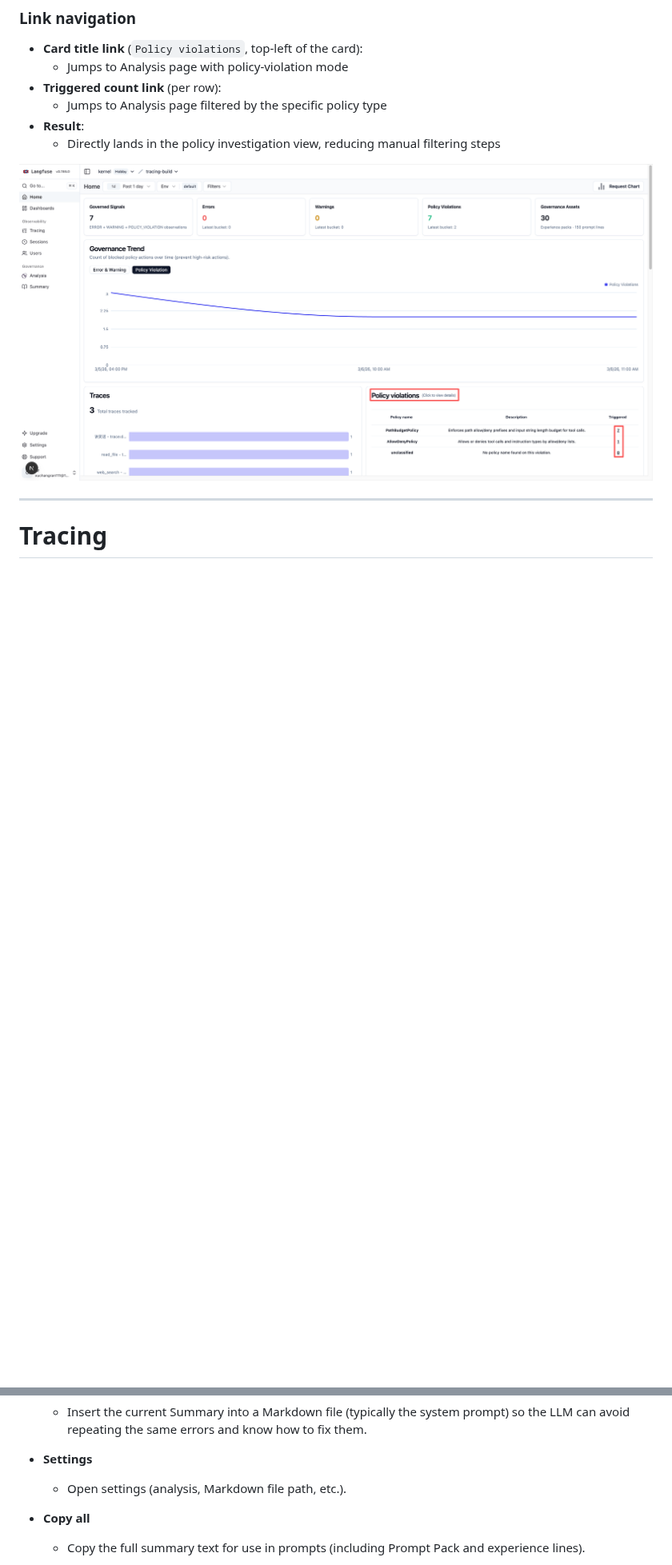
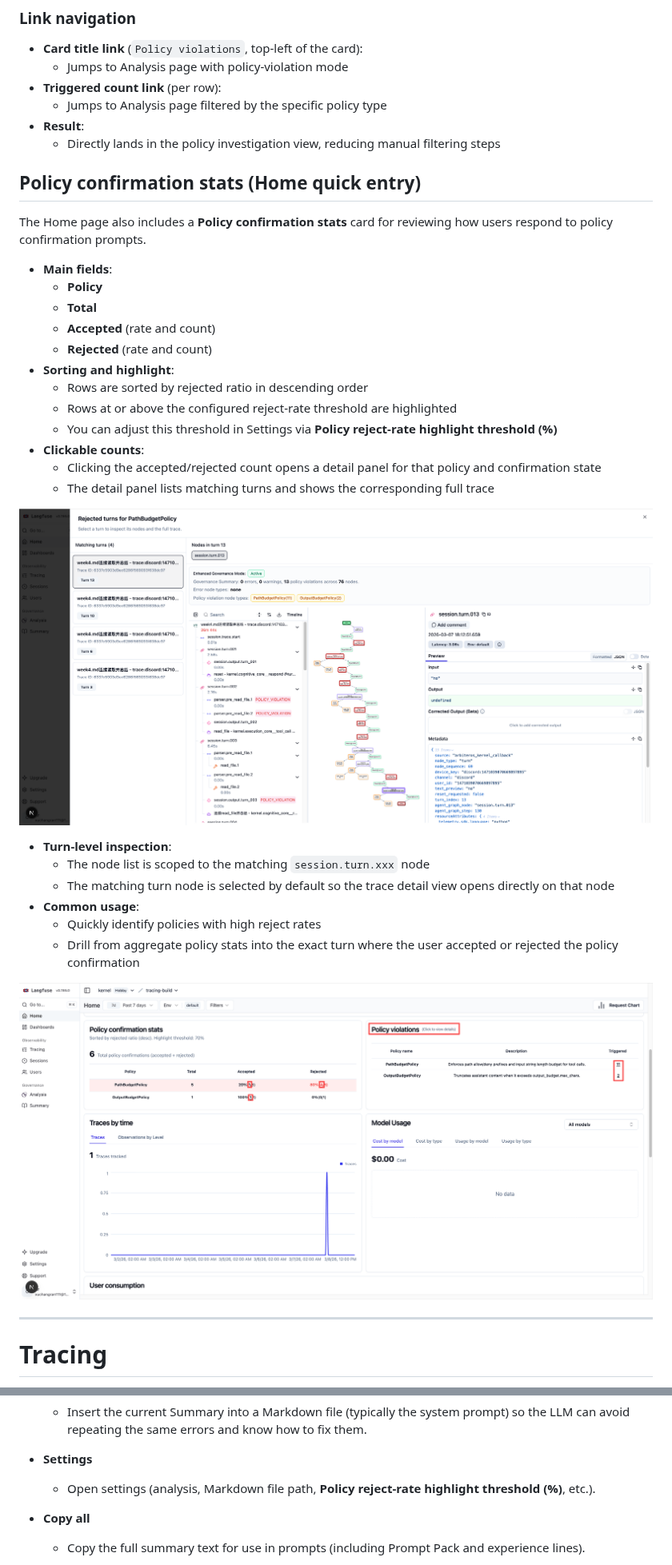
Before and after one commit to cure-lab/ArbiterOS, a Markdown page: docs/visualization.md, 2 parts joined by grey strips. Shown at 80% size. GitHub-like rendering; pictures changed too: docs/images/langfuse/count_details.png (added), docs/images/langfuse/policy-card.png (added), docs/images/langfuse/policy-violation-card.png (deleted); blank space fills up the shorter version.

Commit message:
fix: update doc

```diff
--- a/docs/visualization.md
+++ b/docs/visualization.md
@@ -80,7 +80,38 @@ The Home page includes a **Policy violations** table card for policy-focused tri
 - **Result**:
   - Directly lands in the policy investigation view, reducing manual filtering steps
 
-![Policy violations card](./images/langfuse/policy-violation-card.png)
+## Policy confirmation stats (Home quick entry)
+
+The Home page also includes a **Policy confirmation stats** card for reviewing
+how users respond to policy confirmation prompts.
+
+- **Main fields**:
+  - **Policy**
+  - **Total**
+  - **Accepted** (rate and count)
+  - **Rejected** (rate and count)
+- **Sorting and highlight**:
+  - Rows are sorted by rejected ratio in descending order
+  - Rows at or above the configured reject-rate threshold are highlighted
+  - You can adjust this threshold in Settings via
+    **Policy reject-rate highlight threshold (%)**
+- **Clickable counts**:
+  - Clicking the accepted/rejected count opens a detail panel for that policy
+    and confirmation state
+  - The detail panel lists matching turns and shows the corresponding full trace
+
+![Policy confirmation count details](./images/langfuse/count_details.png)
+
+- **Turn-level inspection**:
+  - The node list is scoped to the matching `session.turn.xxx` node
+  - The matching turn node is selected by default so the trace detail view opens
+    directly on that node
+- **Common usage**:
+  - Quickly identify policies with high reject rates
+  - Drill from aggregate policy stats into the exact turn where the user
+    accepted or rejected the policy confirmation
+
+![Policy card](./images/langfuse/policy-card.png)
 
 ---
 
@@ -269,7 +300,8 @@ The Analysis page has two main view modes:
   - Insert the current Summary into a Markdown file (typically the system prompt) so the LLM can avoid repeating the same errors and know how to fix them.
 
 - **Settings**
-  - Open settings (analysis, Markdown file path, etc.).
+  - Open settings (analysis, Markdown file path,
+    **Policy reject-rate highlight threshold (%)**, etc.).
 
 - **Copy all**
   - Copy the full summary text for use in prompts (including Prompt Pack and experience lines).
```
Also changed, not shown: other parts of docs/visualization.md (+11 -2 lines), docs/images/langfuse/13416a67-88ba-4112-b524-6075846fa9bf.png, docs/images/langfuse/bc7f5712-82cd-486a-8e92-7b2272d293d2.png, docs/images/langfuse/d52703ca-5106-4e4f-8bd6-c25b4169c796.png.
